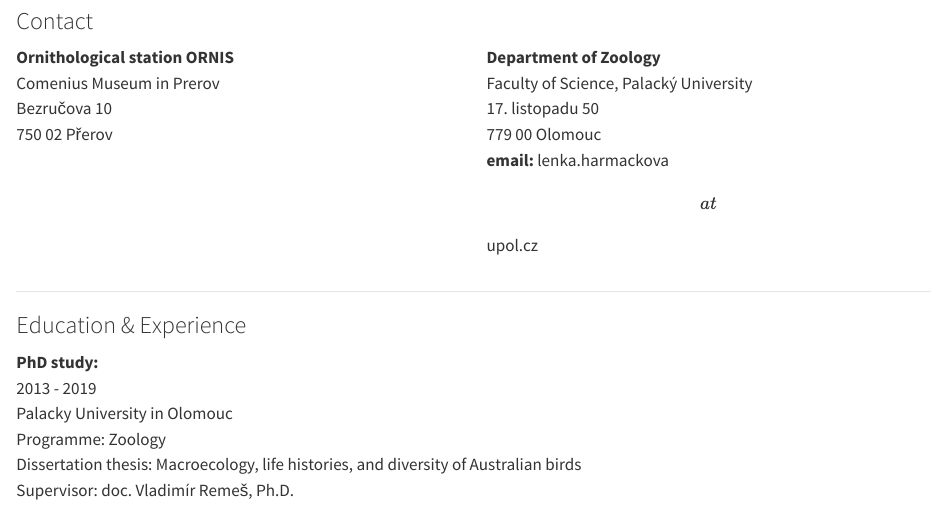
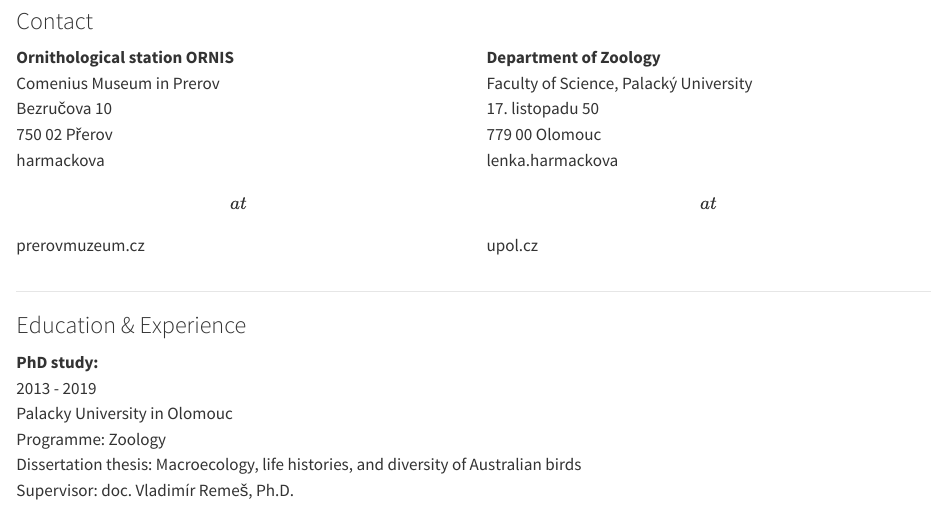
Before and after one commit to Harmlen/harmlen.github.io, a Quarto document (index.qmd): the page in a window 1100 px wide, from 440 px down. Rendered offline with R 4.5, knitr and Pandoc in place of Quarto, with nearby package versions.

Commit message:
email added

```diff
--- a/index.qmd
+++ b/index.qmd
@@ -31,14 +31,16 @@
 **Ornithological station ORNIS**\
 Comenius Museum in Prerov\
 Bezručova 10\
-750 02 Přerov
+750 02 Přerov\
+harmackova\[at\]prerovmuzeum.cz
 :::
+
 ::: {.column width="50%"}
 **Department of Zoology**\
 Faculty of Science, Palacký University\
 17. listopadu 50\
 779 00 Olomouc\
-**email:** lenka.harmackova\[at\]upol.cz
+lenka.harmackova\[at\]upol.cz
 :::
 :::::
 
```
Also changed, not shown: .quarto/idx/index.qmd.json (added), docs/search.json, index.html (deleted), 4 other files.
